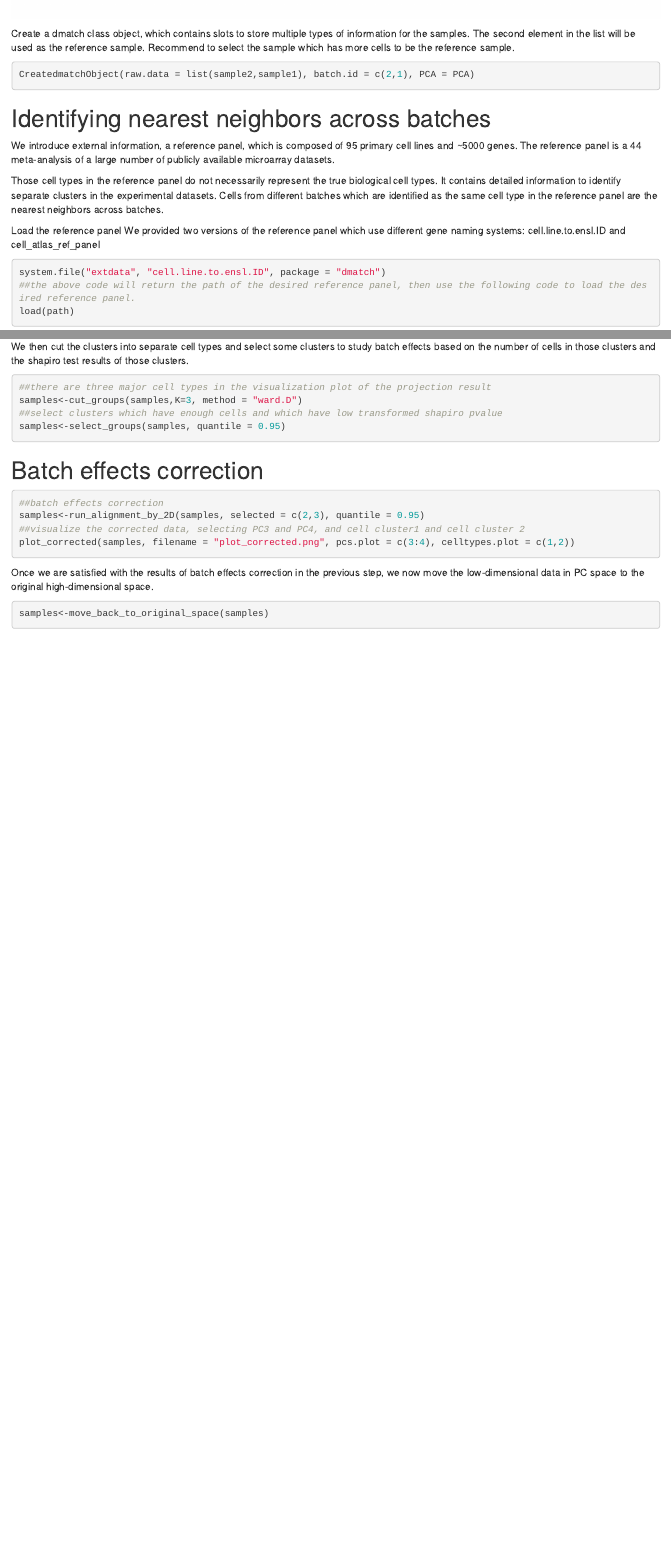
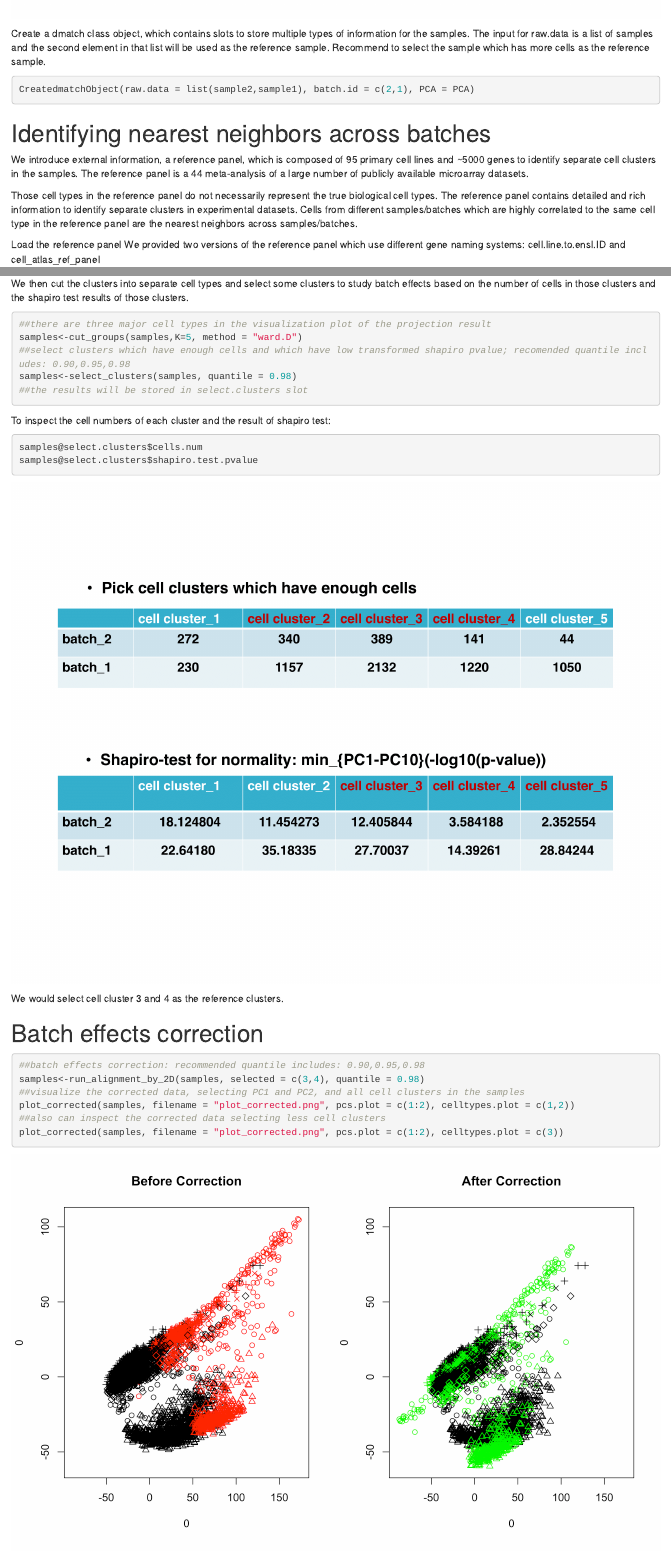
Before and after one commit to qzhan321/dmatch, an R Markdown document (vignettes/dmatch.Rmd): the page in a window 1100 px wide, from 1700 px down, and a second part further down, joined at a grey line. Rendered offline with R 4.5, knitr and Pandoc, with nearby package versions.

Commit message:
Add files via upload

````diff
--- a/vignettes/dmatch.Rmd
+++ b/vignettes/dmatch.Rmd
@@ -52,19 +52,22 @@ PCAplot<-PCAPlot(PCA = PCA, PCs.to.plot = c(1,2), filename = "pc_plot.png")
 <img src="pc_plot.png" title="pc plot before correction" alt="plot of chunk pc_plot" style="display:block; margin: auto" style="display: block; margin: auto;" />
 
 
-Create a dmatch class object, which contains slots to store multiple types of information for the samples. The second element in the list will be used as the reference sample. Recommend to select the sample which has more cells to be the reference sample.
+Create a dmatch class object, which contains slots to store multiple types of information for the samples. The input for raw.data is a list of samples and the second element in that list will be used as the reference sample. Recommend to select the sample which has more cells as the reference sample.
 ```{r eval=F}
 CreatedmatchObject(raw.data = list(sample2,sample1), batch.id = c(2,1), PCA = PCA)
 ```
 
 
+
+
 # Identifying nearest neighbors across batches
 
-We introduce external information, a reference panel, which is composed of 95 primary cell lines and ~5000 genes. The reference panel is a 44 meta-analysis of a large number of publicly available microarray datasets.
+We introduce external information, a reference panel, which is composed of 95 primary cell lines and ~5000 genes to identify separate cell clusters in the samples. The reference panel is a 44 meta-analysis of a large number of publicly available microarray datasets.
 
-Those cell types in the reference panel do not necessarily represent the true biological cell types. It contains detailed information to identify separate clusters in the experimental datasets. Cells from different batches which are identified as the same cell type in the reference panel are the nearest neighbors across batches.
+Those cell types in the reference panel do not necessarily represent the true biological cell types. The reference panel contains detailed and rich information to identify separate clusters in experimental datasets. Cells from different samples/batches which are highly correlated to the same cell type in the reference panel are the nearest neighbors across samples/batches.
+
+
 
 Load the reference panel
 We provided two versions of the reference panel which use different gene naming systems: cell.line.to.ensl.ID and cell_atlas_ref_panel
 ```{r eval=F}
-system.file("extdata", "cell.line.to.ensl.ID", package = "dmatch")
@@ -84,21 +89,35 @@ We then cut the clusters into separate cell types and select some clusters to st
 
 ```{r eval=F}
 ##there are three major cell types in the visualization plot of the projection result
-samples<-cut_groups(samples,K=3, method = "ward.D")
-##select clusters which have enough cells and which have low transformed shapiro pvalue
-samples<-select_groups(samples, quantile = 0.95)
+samples<-cut_groups(samples,K=5, method = "ward.D")
+##select clusters which have enough cells and which have low transformed shapiro pvalue; recomended quantile includes: 0.90,0.95,0.98
+samples<-select_clusters(samples, quantile = 0.98)
+##the results will be stored in select.clusters slot
 ```
 
+To inspect the cell numbers of each cluster and the result of shapiro test:
+```{r eval=F}
+samples@select.clusters$cells.num
+samples@select.clusters$shapiro.test.pvalue
+```
+<img src="shapiro_test.png" title="plot shapiro_test results" alt="plot of shapiro_test" style="display:block; margin: auto" style="display: block; margin: auto;" />
+
+We would select cell cluster 3 and 4 as the reference clusters.
 
 
 # Batch effects correction
 
 ```{r eval=F}
-##batch effects correction
-samples<-run_alignment_by_2D(samples, selected = c(2,3), quantile = 0.95)
-##visualize the corrected data, selecting PC3 and PC4, and cell cluster1 and cell cluster 2
-plot_corrected(samples, filename = "plot_corrected.png", pcs.plot = c(3:4), celltypes.plot = c(1,2))
+##batch effects correction: recommended quantile includes: 0.90,0.95,0.98
+samples<-run_alignment_by_2D(samples, selected = c(3,4), quantile = 0.98)
+##visualize the corrected data, selecting PC1 and PC2, and all cell clusters in the samples
+plot_corrected(samples, filename = "plot_corrected.png", pcs.plot = c(1:2), celltypes.plot = c(1,2))
+##also can inspect the corrected data selecting less cell clusters
+plot_corrected(samples, filename = "plot_corrected.png", pcs.plot = c(1:2), celltypes.plot = c(3))
 ```
+<img src="plot_corrected.png" title="plot corrected data with all cell clusters" alt="plot of corrected data" style="display:block; margin: auto" style="display: block; margin: auto;" />
+<img src="plot_corrected_single.png" title="plot corrected data with a single cell cluster" alt="plot of corrected data" style="display:block; margin: auto" style="display: block; margin: auto;" />
+
 
 
 Once we are satisfied with the results of batch effects correction in the previous step, we now move the low-dimensional data in PC space to the original high-dimensional space.
````
Also changed, not shown: R/fastSVD.R (+1 -1 lines), R/move_back_to_original_space.R (+1 -1 lines), R/run_alignment.R (+1 -1 lines), vignettes/plot_corrected.png (added), vignettes/plot_corrected_single.png (added), vignettes/shapiro_test.png (added), vignettes/dmatch.Rmd (8 more changed lines), 7 other files.
